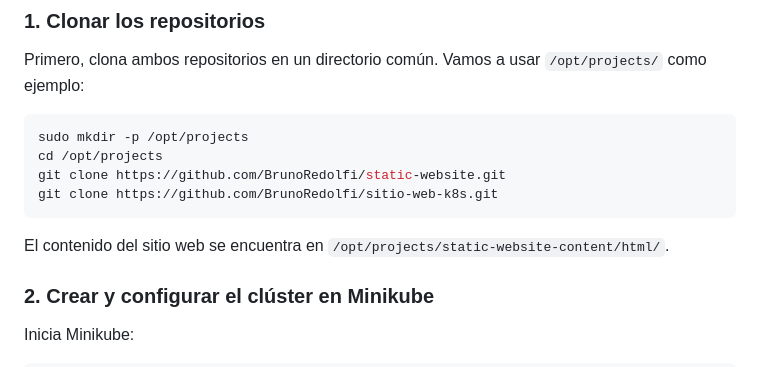
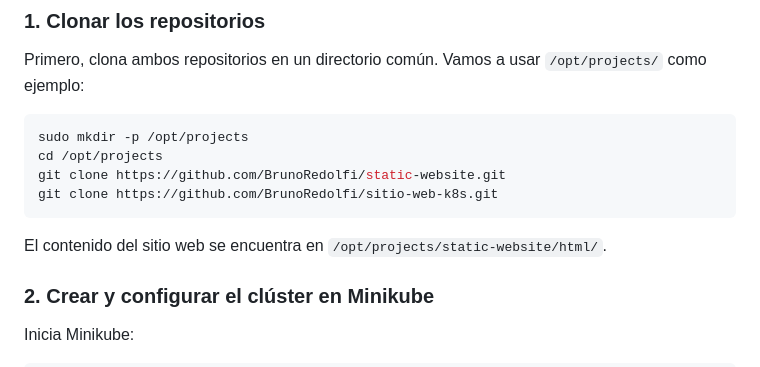
Before and after one commit to BrunoRedolfi/sitio-web-k8s, a Markdown page: README.md, the part around the change. GitHub-like rendering.

Commit message:
Modificado typo en README.

````diff
--- a/README.md
+++ b/README.md
@@ -23,7 +23,7 @@ git clone https://github.com/BrunoRedolfi/static-website.git
 git clone https://github.com/BrunoRedolfi/sitio-web-k8s.git
 ```
 
-El contenido del sitio web se encuentra en `/opt/projects/static-website-content/html/`.
+El contenido del sitio web se encuentra en `/opt/projects/static-website/html/`.
 
 ### 2. Crear y configurar el clúster en Minikube
 
````
